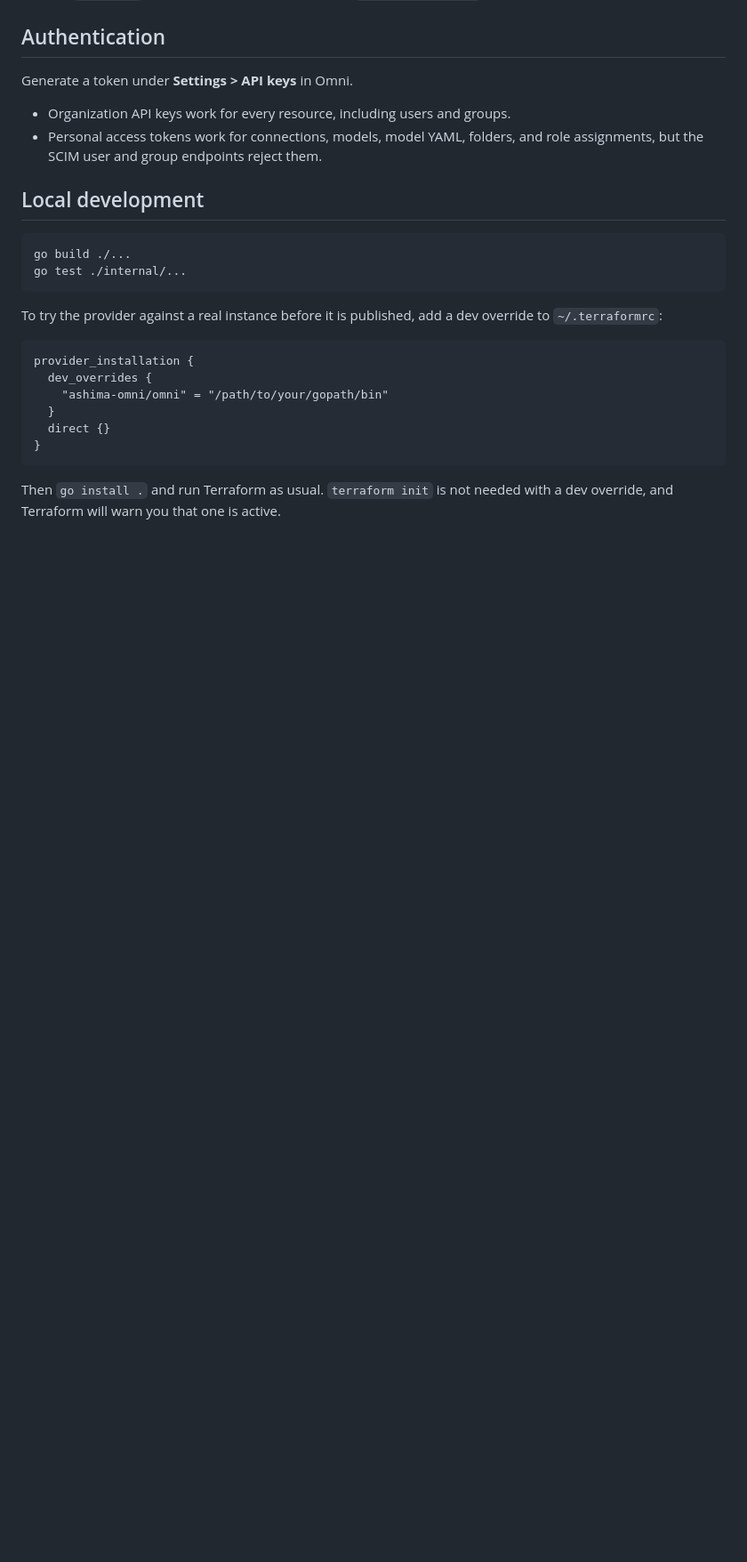
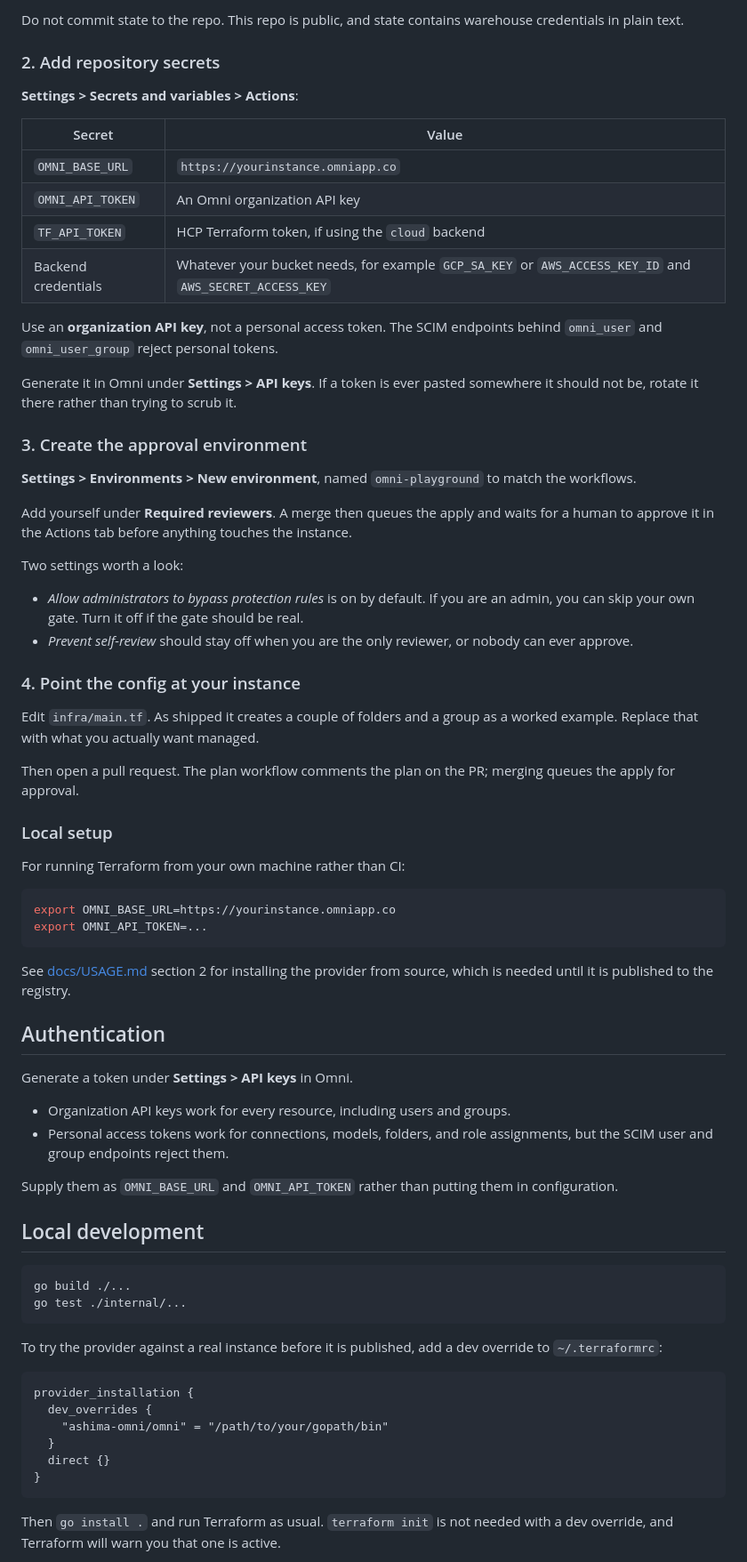
Before and after one commit to ashima-omni/terraform-provider-omni, a Markdown page: README.md, the part around one of its changes. Shown at 89% size. GitHub-like rendering; blank space fills up the shorter version.

````diff
--- a/README.md
+++ b/README.md
@@ -58,10 +150,70 @@ More in [`examples/`](./examples), including an end-to-end setup in
+Do not commit state to the repo. This repo is public, and state contains
+warehouse credentials in plain text.
+
+### 2. Add repository secrets
+
+**Settings > Secrets and variables > Actions**:
+
+| Secret | Value |
+| --- | --- |
+| `OMNI_BASE_URL` | `https://yourinstance.omniapp.co` |
+| `OMNI_API_TOKEN` | An Omni organization API key |
+| `TF_API_TOKEN` | HCP Terraform token, if using the `cloud` backend |
+| Backend credentials | Whatever your bucket needs, for example `GCP_SA_KEY` or `AWS_ACCESS_KEY_ID` and `AWS_SECRET_ACCESS_KEY` |
+
+Use an **organization API key**, not a personal access token. The SCIM
+endpoints behind `omni_user` and `omni_user_group` reject personal tokens.
+
+Generate it in Omni under **Settings > API keys**. If a token is ever pasted
+somewhere it should not be, rotate it there rather than trying to scrub it.
+
+### 3. Create the approval environment
+
+**Settings > Environments > New environment**, named `omni-playground` to match
+the workflows.
+
+Add yourself under **Required reviewers**. A merge then queues the apply and
+waits for a human to approve it in the Actions tab before anything touches the
+instance.
+
+Two settings worth a look:
+
+- *Allow administrators to bypass protection rules* is on by default. If you
+  are an admin, you can skip your own gate. Turn it off if the gate should be
+  real.
+- *Prevent self-review* should stay off when you are the only reviewer, or
+  nobody can ever approve.
+
+### 4. Point the config at your instance
+
+Edit `infra/main.tf`. As shipped it creates a couple of folders and a group as
+a worked example. Replace that with what you actually want managed.
+
+Then open a pull request. The plan workflow comments the plan on the PR; merging
+queues the apply for approval.
+
+### Local setup
+
+For running Terraform from your own machine rather than CI:
+
+```bash
+export OMNI_BASE_URL=https://yourinstance.omniapp.co
+export OMNI_API_TOKEN=...
+```
+
+See [docs/USAGE.md](./docs/USAGE.md) section 2 for installing the provider from
+source, which is needed until it is published to the registry.
+
 ## Authentication
 
 Generate a token under **Settings > API keys** in Omni.
 
 - Organization API keys work for every resource, including users and groups.
-- Personal access tokens work for connections, models, model YAML, folders, and role assignments,
-  but the SCIM user and group endpoints reject them.
+- Personal access tokens work for connections, models, folders, and role
+  assignments, but the SCIM user and group endpoints reject them.
+
+Supply them as `OMNI_BASE_URL` and `OMNI_API_TOKEN` rather than putting them in
+configuration.
 
 ## Local development
 
````
Also changed, not shown: other parts of README.md (+92 -0 lines).
